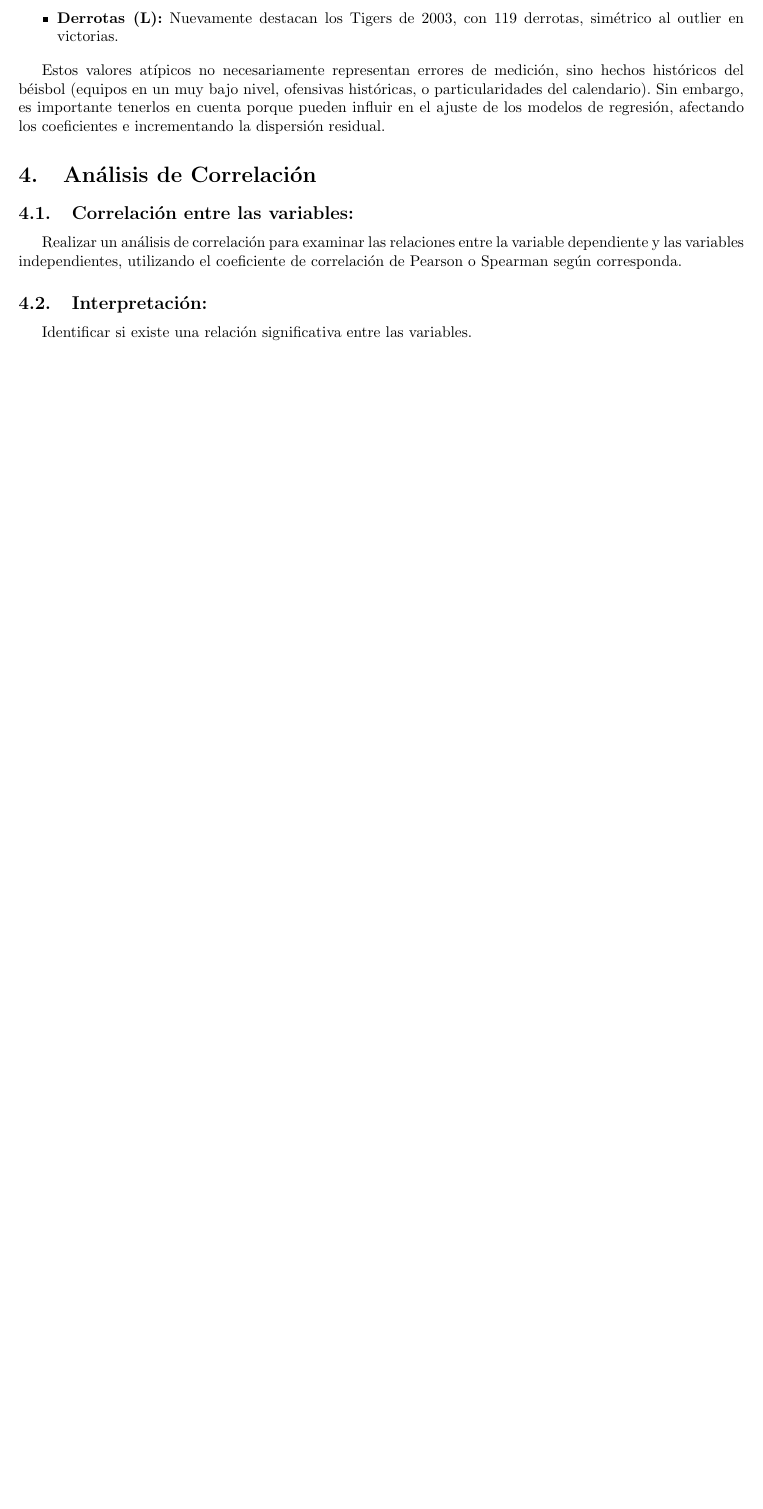
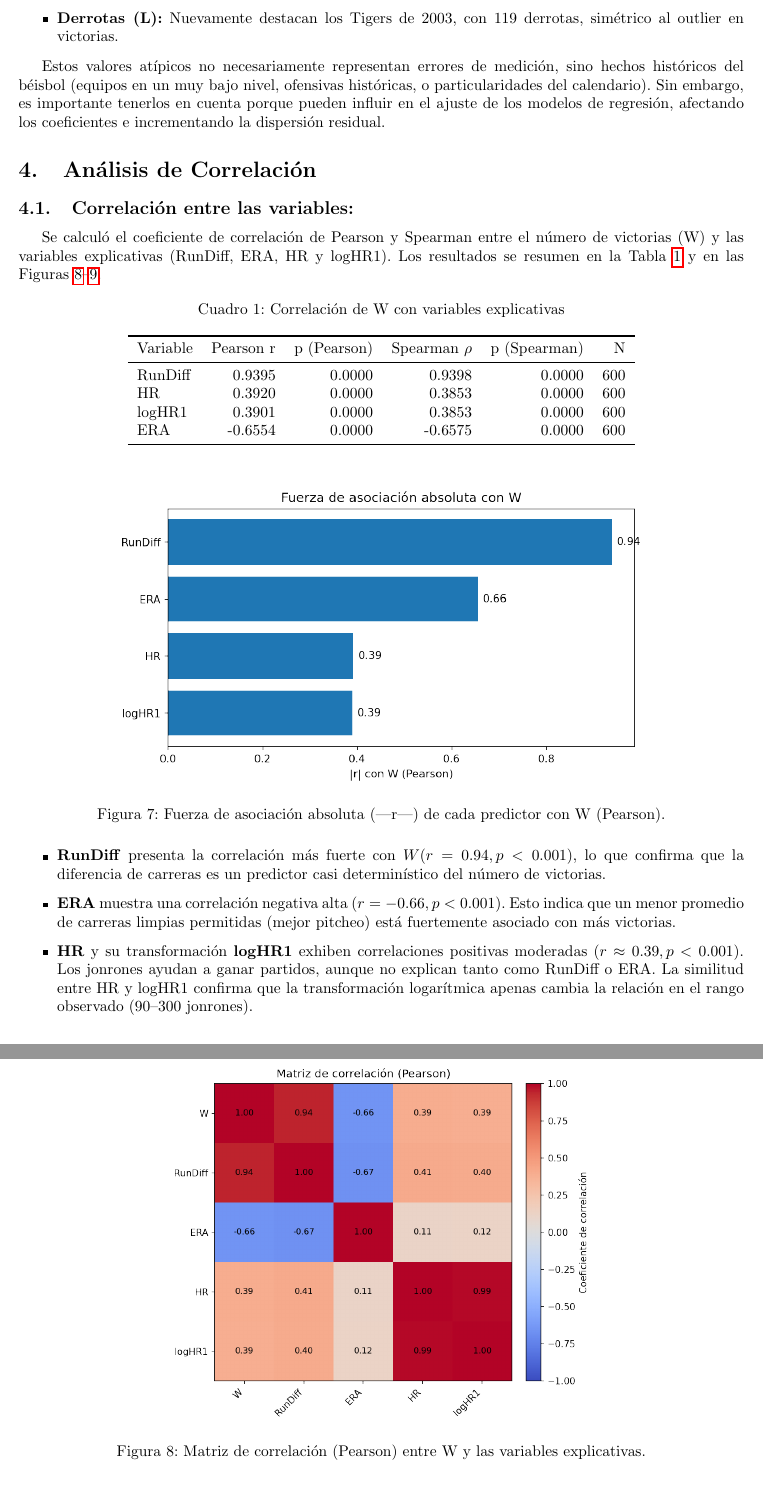
Before and after one commit to enriquegomeztagle/MCD-ProyectoFinalEconometria-DeterminantesVictoriasMLB, a LaTeX document (docs/main.tex): part of page 10 of 11 before the commit and two parts of pages 10 and 11 of 13 after it, the two joined at a grey line, cut so that both start at the same text, the shorter picture padded with empty space. Compiled offline with pdfLaTeX.

Commit message:
Add correlation analysis results for W and explanatory variables, including a detailed LaTeX table and visualizations (bar plot and heatmaps) for Pearson and Spearman coefficients. This enhances the analysis of relationships between variables in the dataset.

```diff
--- a/docs/main.tex
+++ b/docs/main.tex
@@ -12,6 +12,7 @@
 \usepackage{float}
 \usepackage{colortbl}
 \usepackage{caption}
+\usepackage{booktabs}
 %%%%%%%%%%%%%%%%%%%%%%%%%%%%%%%%%%%%%%%%%%%%%%%%%%%%%%%%%%%%%%%%%%%%%%%%%%%%%%%%%%%%%%%%%%%%%%%%%%%%%%%%%%%%%%%%%%%%%%%%%%%%%%%%%%%%%%%%%%%%%%%%%%%%%%%%%%%%%%%%%%%%%%%%%%%%%%%%%%%%%%%%%%%%%%
 %%%%%%%%%%%%%%%%%%%%%%%%%%%%%%%%%%%%%%%%%%%%%%%%%%%%%%%%%%%%%%%%%%%%%%%%%%%%%%%%%%%%%%%%%%%%%%%%%%%%%%%%%%%%%%%%%%%%%%%%%%%%%%%%%%%%%%%%%%%%%%%%%%%%%%%%%%%%%%%%%%%%%%%%%%%%%%%%%%%%%%%%%%%%%%
 \title{Universidad Panamericana \\ Maestría en Ciencia de Datos
@@ -198,10 +199,56 @@ Estos valores atípicos no necesariamente representan errores de medición, sino
 %%%%%%%%%%%%%%%%%%%%%%%%%%%%%%%%%%%%%%%%%%%%%%%%%%%%%%%%%%%%%%%%%%%%%%%%%%%%%%%%%%%%%%%%%%%%%%%%%%%%%%%%%%%%%%%%%%%%%%%%%%%%%%%%%%%%%%%%%%%%%%%%%%%%%%%%%%%%%%%%%%%%%%%%%%%%%%%%%%%%%%%%%%%%%%
 \section{Análisis de Correlación}
 \subsection{Correlación entre las variables:}
-Realizar un análisis de correlación para examinar las relaciones entre la variable dependiente y las variables independientes, utilizando el coeficiente de correlación de Pearson o Spearman según corresponda.
 
-\subsection{Interpretación:}
-Identificar si existe una relación significativa entre las variables.
+Se calculó el coeficiente de correlación de Pearson y Spearman entre el número de victorias (W) y las variables explicativas
+(RunDiff, ERA, HR y logHR1). Los resultados se resumen en la Tabla \ref{tab:corr_w_x} y en las Figuras
+\ref{fig:heatmap_pearson}--\ref{fig:heatmap_spearman}.
+
+\begin{table}[H]
+    \centering
+    \caption{Correlación de W con variables explicativas}
+    \label{tab:corr_w_x}
+    \begin{tabular}{lrrrrr}
+    \toprule
+    Variable & Pearson r & p (Pearson) & Spearman $\rho$ & p (Spearman) & N \\
+    \midrule
+    RunDiff & 0.9395 & 0.0000 & 0.9398 & 0.0000 & 600 \\
+    HR & 0.3920 & 0.0000 & 0.3853 & 0.0000 & 600 \\
+    logHR1 & 0.3901 & 0.0000 & 0.3853 & 0.0000 & 600 \\
+    ERA & -0.6554 & 0.0000 & -0.6575 & 0.0000 & 600 \\
+    \bottomrule
+    \end{tabular}
+\end{table}
+
+
+\begin{figure}[H]
+    \centering
+    \includegraphics[width=0.75\textwidth]{../plots/bar_abs_r_W.png}
+    \caption{Fuerza de asociación absoluta (|r|) de cada predictor con W (Pearson).}
+    \label{fig:bar_abs_r}
+\end{figure}
+
+\begin{itemize}
+    \item \textbf{RunDiff} presenta la correlación más fuerte con $W (r = 0.94, p < 0.001)$, lo que confirma que la diferencia de carreras es un predictor casi determinístico del número de victorias.
+    \item \textbf{ERA} muestra una correlación negativa alta $(r = -0.66, p < 0.001)$. Esto indica que un menor promedio de carreras limpias permitidas (mejor pitcheo) está fuertemente asociado con más victorias.
+    \item \textbf{HR} y su transformación \textbf{logHR1} exhiben correlaciones positivas moderadas $(r \approx 0.39, p < 0.001)$. Los jonrones ayudan a ganar partidos, aunque no explican tanto como RunDiff o ERA. La similitud entre HR y logHR1 confirma que la transformación logarítmica apenas cambia la relación en el rango observado (90--300 jonrones).
+\end{itemize}
+
+\begin{figure}[H]
+    \centering
+    \includegraphics[width=0.6\textwidth]{../plots/heatmap_corr_pearson.png}
+    \caption{Matriz de correlación (Pearson) entre W y las variables explicativas.}
+    \label{fig:heatmap_pearson}
+\end{figure}
+
+\begin{figure}[H]
+    \centering
+    \includegraphics[width=0.6\textwidth]{../plots/heatmap_corr_spearman.png}
+    \caption{Matriz de correlación (Spearman) entre W y las variables explicativas.}
+    \label{fig:heatmap_spearman}
+\end{figure}
+
+Tanto Pearson como Spearman producen resultados consistentes: RunDiff y ERA son los predictores más fuertemente asociados con las victorias, mientras que los jonrones tienen un efecto más limitado. Esto anticipa que los modelos de regresión simple con RunDiff y ERA tendrán mayor poder explicativo que aquellos con HR.
 %%%%%%%%%%%%%%%%%%%%%%%%%%%%%%%%%%%%%%%%%%%%%%%%%%%%%%%%%%%%%%%%%%%%%%%%%%%%%%%%%%%%%%%%%%%%%%%%%%%%%%%%%%%%%%%%%%%%%%%%%%%%%%%%%%%%%%%%%%%%%%%%%%%%%%%%%%%%%%%%%%%%%%%%%%%%%%%%%%%%%%%%%%%%%%
 %% TODO
 \section{Modelo de Regresión Simple (3 modelos)}
```
Also changed, not shown: docs/main.pdf.
